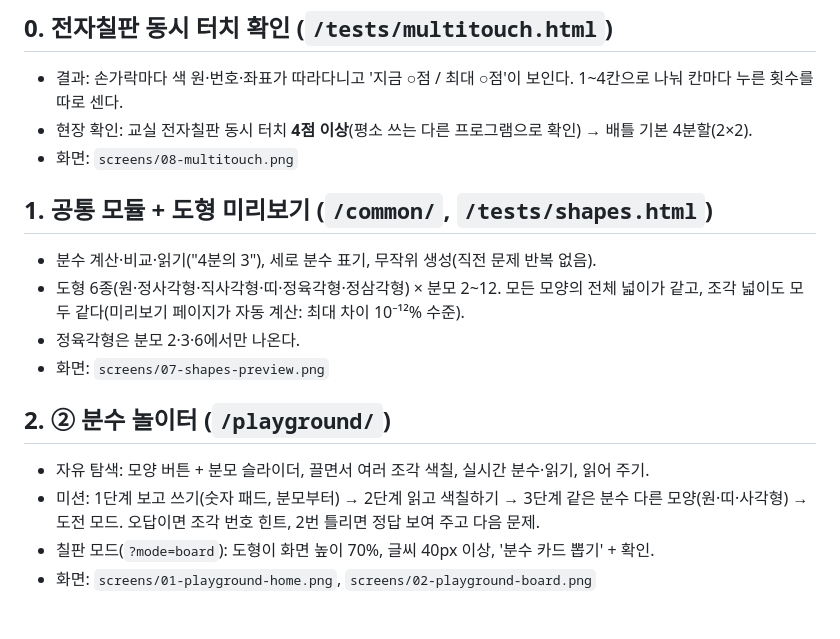
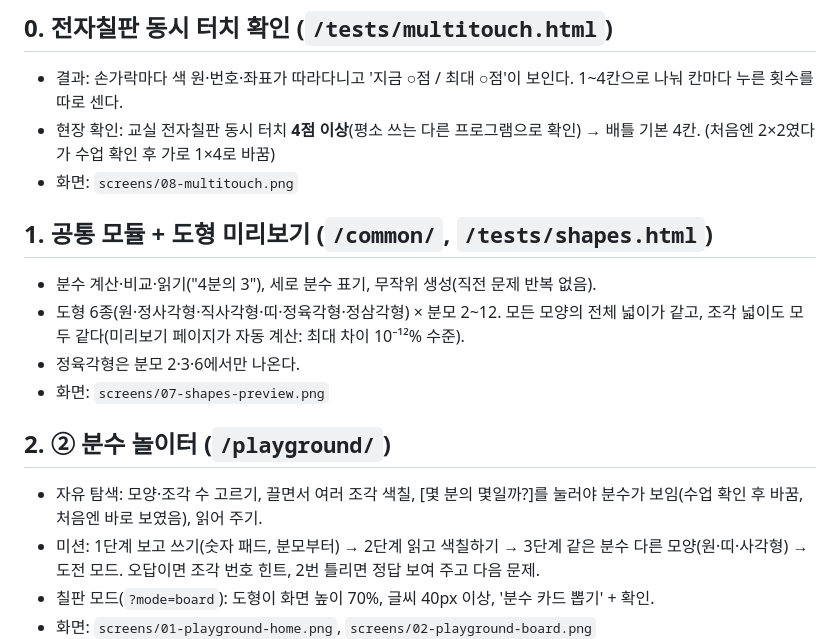
Before and after one commit to FS-ALeLE/bunsu, a Markdown page: docs/process.md, the part around the change. Rendered like a GitHub page; blank space fills up the shorter version.

```diff
--- a/docs/process.md
+++ b/docs/process.md
@@ -16,7 +16,7 @@
 ## 0. 전자칠판 동시 터치 확인 (`/tests/multitouch.html`)
 
 - 결과: 손가락마다 색 원·번호·좌표가 따라다니고 '지금 ○점 / 최대 ○점'이 보인다. 1~4칸으로 나눠 칸마다 누른 횟수를 따로 센다.
-- 현장 확인: 교실 전자칠판 동시 터치 **4점 이상**(평소 쓰는 다른 프로그램으로 확인) → 배틀 기본 4분할(2×2).
+- 현장 확인: 교실 전자칠판 동시 터치 **4점 이상**(평소 쓰는 다른 프로그램으로 확인) → 배틀 기본 4칸. (처음엔 2×2였다가 수업 확인 후 가로 1×4로 바꿈)
 - 화면: `screens/08-multitouch.png`
 
 ## 1. 공통 모듈 + 도형 미리보기 (`/common/`, `/tests/shapes.html`)
@@ -28,7 +28,7 @@
 
 ## 2. ② 분수 놀이터 (`/playground/`)
 
-- 자유 탐색: 모양 버튼 + 분모 슬라이더, 끌면서 여러 조각 색칠, 실시간 분수·읽기, 읽어 주기.
+- 자유 탐색: 모양·조각 수 고르기, 끌면서 여러 조각 색칠, [몇 분의 몇일까?]를 눌러야 분수가 보임(수업 확인 후 바꿈, 처음엔 바로 보였음), 읽어 주기.
 - 미션: 1단계 보고 쓰기(숫자 패드, 분모부터) → 2단계 읽고 색칠하기 → 3단계 같은 분수 다른 모양(원·띠·사각형) → 도전 모드. 오답이면 조각 번호 힌트, 2번 틀리면 정답 보여 주고 다음 문제.
 - 칠판 모드(`?mode=board`): 도형이 화면 높이 70%, 글씨 40px 이상, '분수 카드 뽑기' + 확인.
 - 화면: `screens/01-playground-home.png`, `screens/02-playground-board.png`
```
Also changed, not shown: docs/report-handoff.md (added, +185 -0 lines).
